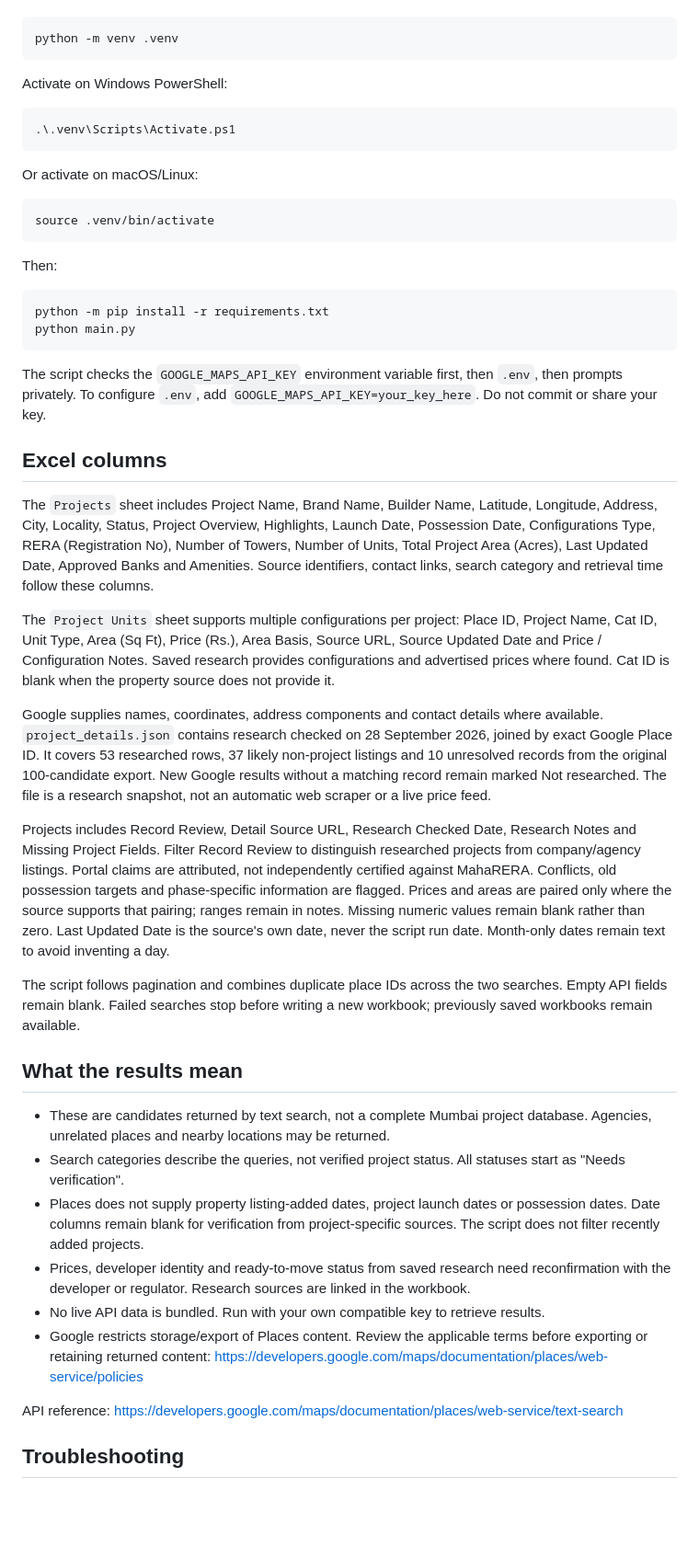
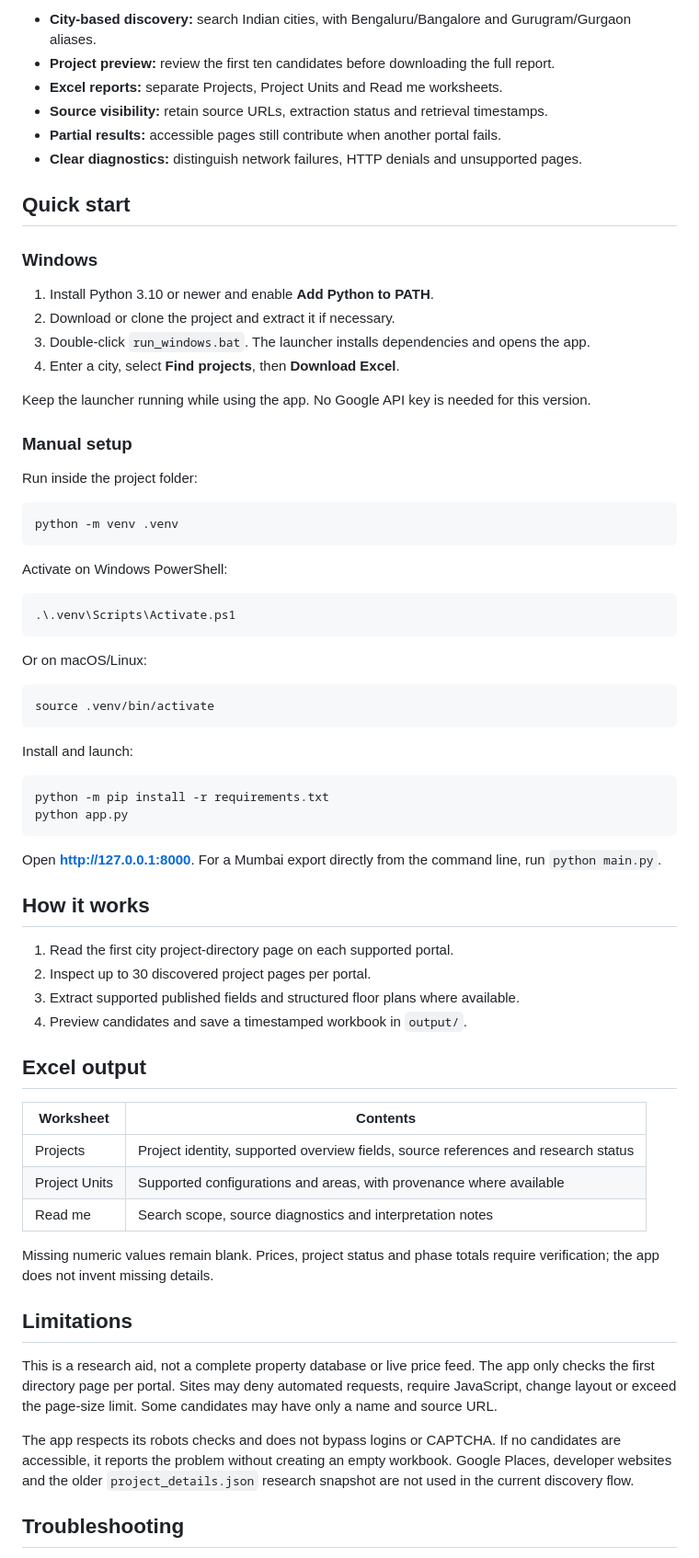
Before and after one commit to jamesK100-wp/Office-Data-Scraper, a Markdown page: README.md, the part around one of its changes. Shown at 92% size. Drawn GitHub-style; blank space fills up the shorter version.

````diff
--- a/README.md
+++ b/README.md
@@ -23,3 +34,24 @@ Run these commands inside the extracted project folder:
+- **City-based discovery:** search Indian cities, with Bengaluru/Bangalore and Gurugram/Gurgaon aliases.
+- **Project preview:** review the first ten candidates before downloading the full report.
+- **Excel reports:** separate Projects, Project Units and Read me worksheets.
+- **Source visibility:** retain source URLs, extraction status and retrieval timestamps.
+- **Partial results:** accessible pages still contribute when another portal fails.
+- **Clear diagnostics:** distinguish network failures, HTTP denials and unsupported pages.
+
+## Quick start
+
+### Windows
+
+1. Install Python 3.10 or newer and enable **Add Python to PATH**.
+2. Download or clone the project and extract it if necessary.
+3. Double-click `run_windows.bat`. The launcher installs dependencies and opens the app.
+4. Enter a city, select **Find projects**, then **Download Excel**.
+
+Keep the launcher running while using the app. No Google API key is needed for this version.
+
+### Manual setup
+
+Run inside the project folder:
 
 ```sh
 python -m venv .venv
@@ -31,43 +63,43 @@ Activate on Windows PowerShell:
 .\.venv\Scripts\Activate.ps1
 ```
 
-Or activate on macOS/Linux:
+Or on macOS/Linux:
 
 ```sh
 source .venv/bin/activate
 ```
 
-Then:
+Install and launch:
 
 ```sh
 python -m pip install -r requirements.txt
-python main.py
+python app.py
 ```
 
-The script checks the `GOOGLE_MAPS_API_KEY` environment variable first, then `.env`, then prompts privately. To configure `.env`, add `GOOGLE_MAPS_API_KEY=your_key_here`. Do not commit or share your key.
+Open **http://127.0.0.1:8000**. For a Mumbai export directly from the command line, run `python main.py`.
 
-## Excel columns
+## How it works
 
-The `Projects` sheet includes Project Name, Brand Name, Builder Name, Latitude, Longitude, Address, City, Locality, Status, Project Overview, Highlights, Launch Date, Possession Date, Configurations Type, RERA (Registration No), Number of Towers, Number of Units, Total Project Area (Acres), Last Updated Date, Approved Banks and Amenities. Source identifiers, contact links, search category and retrieval time follow these columns.
+1. Read the first city project-directory page on each supported portal.
+2. Inspect up to 30 discovered project pages per portal.
+3. Extract supported published fields and structured floor plans where available.
+4. Preview candidates and save a timestamped workbook in `output/`.
 
-The `Project Units` sheet supports multiple configurations per project: Place ID, Project Name, Cat ID, Unit Type, Area (Sq Ft), Price (Rs.), Area Basis, Source URL, Source Updated Date and Price / Configuration Notes. Saved research provides configurations and advertised prices where found. Cat ID is blank when the property source does not provide it.
+## Excel output
 
-Google supplies names, coordinates, address components and contact details where available. `project_details.json` contains research checked on 28 September 2026, joined by exact Google Place ID. It covers 53 researched rows, 37 likely non-project listings and 10 unresolved records from the original 100-candidate export. New Google results without a matching record remain marked Not researched. The file is a research snapshot, not an automatic web scraper or a live price feed.
+| Worksheet | Contents |
+| --- | --- |
+| Projects | Project identity, supported overview fields, source references and research status |
+| Project Units | Supported configurations and areas, with provenance where available |
+| Read me | Search scope, source diagnostics and interpretation notes |
 
-Projects includes Record Review, Detail Source URL, Research Checked Date, Research Notes and Missing Project Fields. Filter Record Review to distinguish researched projects from company/agency listings. Portal claims are attributed, not independently certified against MahaRERA. Conflicts, old possession targets and phase-specific information are flagged. Prices and areas are paired only where the source supports that pairing; ranges remain in notes. Missing numeric values remain blank rather than zero. Last Updated Date is the source's own date, never the script run date. Month-only dates remain text to avoid inventing a day.
+Missing numeric values remain blank. Prices, project status and phase totals require verification; the app does not invent missing details.
 
-The script follows pagination and combines duplicate place IDs across the two searches. Empty API fields remain blank. Failed searches stop before writing a new workbook; previously saved workbooks remain available.
+## Limitations
 
-## What the results mean
+This is a research aid, not a complete property database or live price feed. The app only checks the first directory page per portal. Sites may deny automated requests, require JavaScript, change layout or exceed the page-size limit. Some candidates may have only a name and source URL.
 
-- These are candidates returned by text search, not a complete Mumbai project database. Agencies, unrelated places and nearby locations may be returned.
-- Search categories describe the queries, not verified project status. All statuses start as "Needs verification".
-- Places does not supply property listing-added dates, project launch dates or possession dates. Date columns remain blank for verification from project-specific sources. The script does not filter recently added projects.
-- Prices, developer identity and ready-to-move status from saved research need reconfirmation with the developer or regulator. Research sources are linked in the workbook.
-- No live API data is bundled. Run with your own compatible key to retrieve results.
-- Google restricts storage/export of Places content. Review the applicable terms before exporting or retaining returned content: https://developers.google.com/maps/documentation/places/web-service/policies
-
-API reference: https://developers.google.com/maps/documentation/places/web-service/text-search
+The app respects its robots checks and does not bypass logins or CAPTCHA. If no candidates are accessible, it reports the problem without creating an empty workbook. Google Places, developer websites and the older `project_details.json` research snapshot are not used in the current discovery flow.
 
 ## Troubleshooting
 
````
Also changed, not shown: other parts of README.md (+63 -27 lines), docs/screenshots/mobile.png (added), docs/screenshots/search.png (added), 8 other files.
